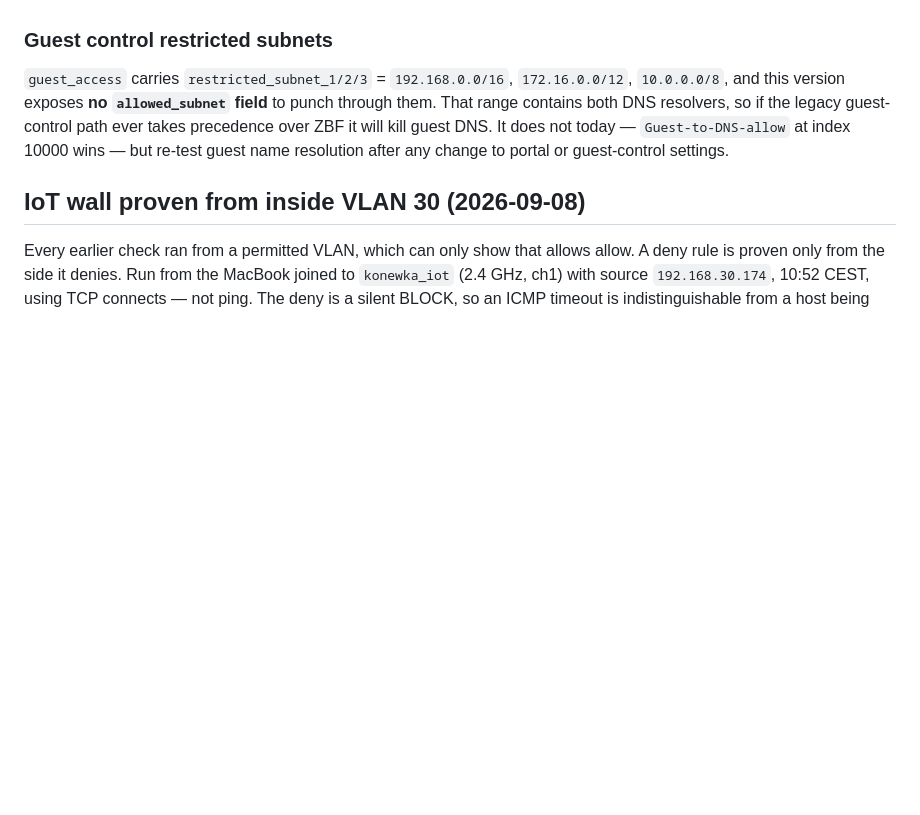
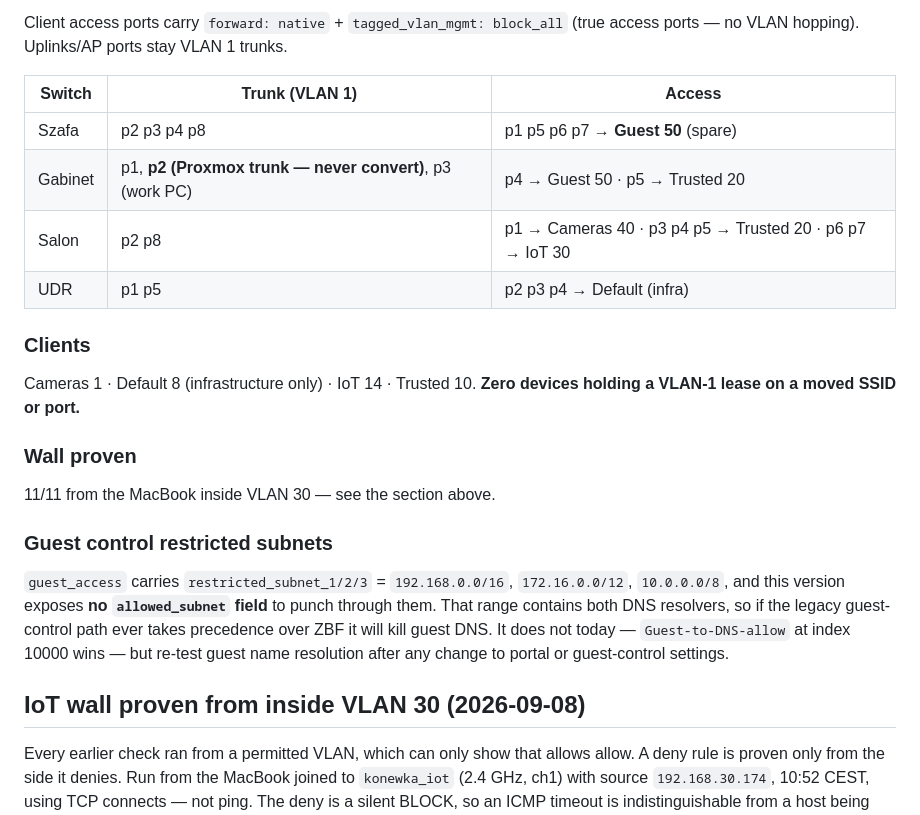
Before and after one commit to gOOrcio/mati-lab, a Markdown page: network/unifi/notes.md, the part around one of its changes. Rendered like a GitHub page; blank space fills up the shorter version.

```diff
--- a/network/unifi/notes.md
+++ b/network/unifi/notes.md
@@ -694,3 +758,22 @@ The general rule: **a VLAN binding that lives anywhere other than the SSID's own
+Client access ports carry `forward: native` + `tagged_vlan_mgmt: block_all`
+(true access ports — no VLAN hopping). Uplinks/AP ports stay VLAN 1 trunks.
+
+| Switch | Trunk (VLAN 1) | Access |
+|---|---|---|
+| Szafa | p2 p3 p4 p8 | p1 p5 p6 p7 → **Guest 50** (spare) |
+| Gabinet | p1, **p2 (Proxmox trunk — never convert)**, p3 (work PC) | p4 → Guest 50 · p5 → Trusted 20 |
+| Salon | p2 p8 | p1 → Cameras 40 · p3 p4 p5 → Trusted 20 · p6 p7 → IoT 30 |
+| UDR | p1 p5 | p2 p3 p4 → Default (infra) |
+
+### Clients
+
+Cameras 1 · Default 8 (infrastructure only) · IoT 14 · Trusted 10.
+**Zero devices holding a VLAN-1 lease on a moved SSID or port.**
+
+### Wall proven
+
+11/11 from the MacBook inside VLAN 30 — see the section above.
+
 ### Guest control restricted subnets
 
 `guest_access` carries `restricted_subnet_1/2/3` = `192.168.0.0/16`,
```
Also changed, not shown: other parts of network/unifi/notes.md (+64 -0 lines).
